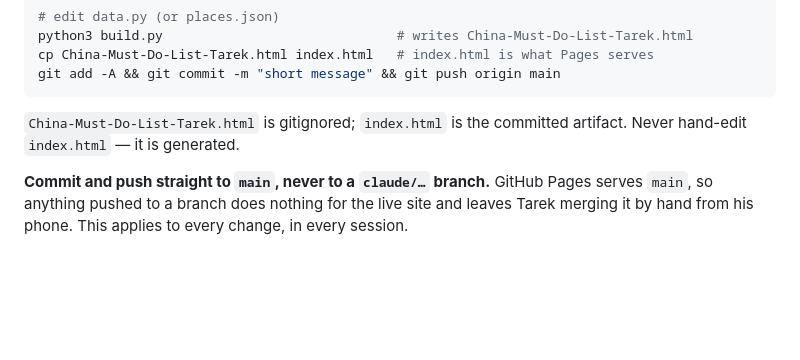
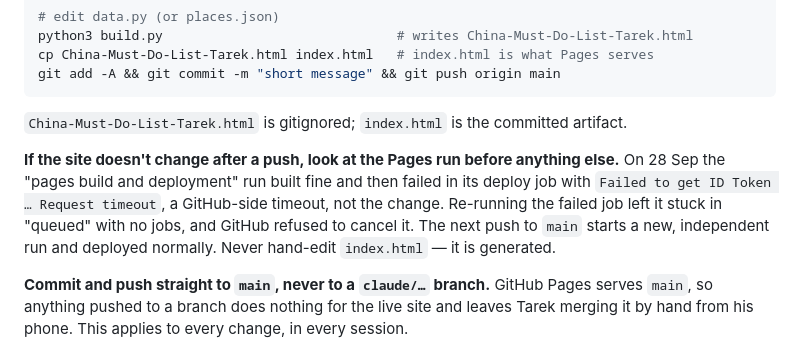
Before and after one commit to tarekshalaby/china-2026, a Markdown page: CLAUDE.md, the part around the change. Rendered like a GitHub page; blank space fills up the shorter version.

Commit message:
Note what to do when the Pages deploy times out
Co-Authored-By: Claude Opus 5.5 <noreply@anthropic.com>
Claude-Session: https://claude.ai/code/session_01TzdKx6vA1jAdasbAsf8BQR

````diff
--- a/CLAUDE.md
+++ b/CLAUDE.md
@@ -28,6 +28,12 @@ git add -A && git commit -m "short message" && git push origin main
 ```
 
 `China-Must-Do-List-Tarek.html` is gitignored; `index.html` is the committed artifact.
+
+**If the site doesn't change after a push, look at the Pages run before anything else.** On 28 Sep
+the "pages build and deployment" run built fine and then failed in its deploy job with
+`Failed to get ID Token … Request timeout`, a GitHub-side timeout, not the change. Re-running
+the failed job left it stuck in "queued" with no jobs, and GitHub refused to cancel it. The
+next push to `main` starts a new, independent run and deployed normally.
 Never hand-edit `index.html` — it is generated.
 
 **Commit and push straight to `main`, never to a `claude/…` branch.** GitHub Pages
````
